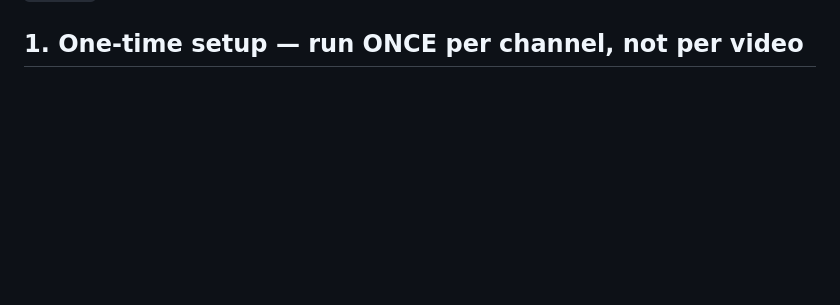
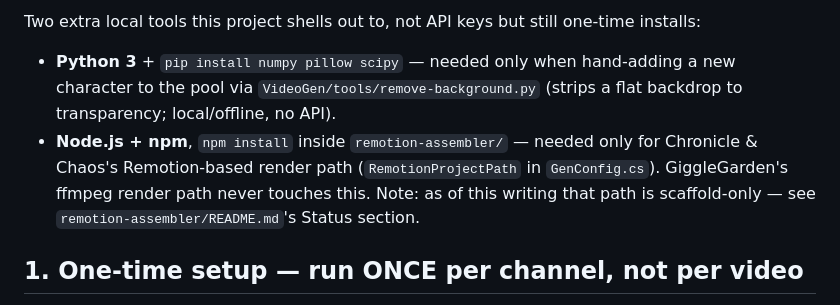
Before and after one commit to kaayratech-eng/BroadcastContentAutomation, a Markdown page: README.md, the part around one of its changes. Rendered like a GitHub page; blank space fills up the shorter version.

```diff
--- a/README.md
+++ b/README.md
@@ -20,3 +60,13 @@ tracked file's placeholders).
+Two extra local tools this project shells out to, not API keys but still
+one-time installs:
+- **Python 3** + `pip install numpy pillow scipy` — needed only when
+  hand-adding a new character to the pool via `VideoGen/tools/remove-background.py`
+  (strips a flat backdrop to transparency; local/offline, no API).
+- **Node.js + npm**, `npm install` inside `remotion-assembler/` — needed only
+  for Chronicle & Chaos's Remotion-based render path
+  (`RemotionProjectPath` in `GenConfig.cs`). GiggleGarden's ffmpeg render path
+  never touches this. Note: as of this writing that path is scaffold-only —
+  see `remotion-assembler/README.md`'s Status section.
 
 ## 1. One-time setup — run ONCE per channel, not per video
 
```
Also changed, not shown: other parts of README.md (+69 -23 lines).
